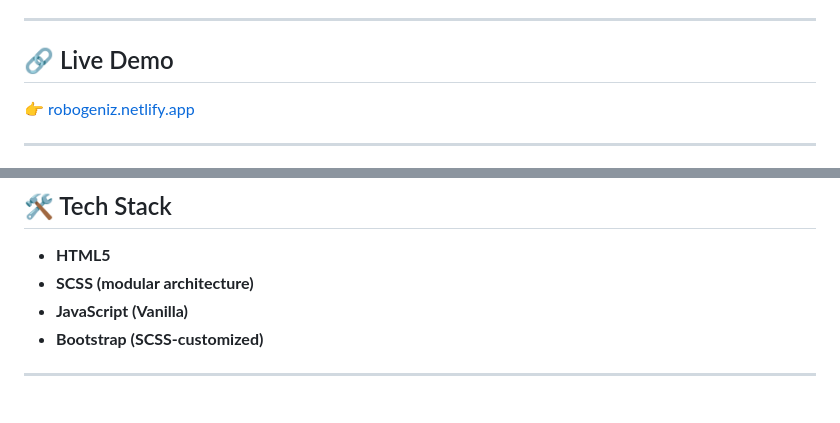
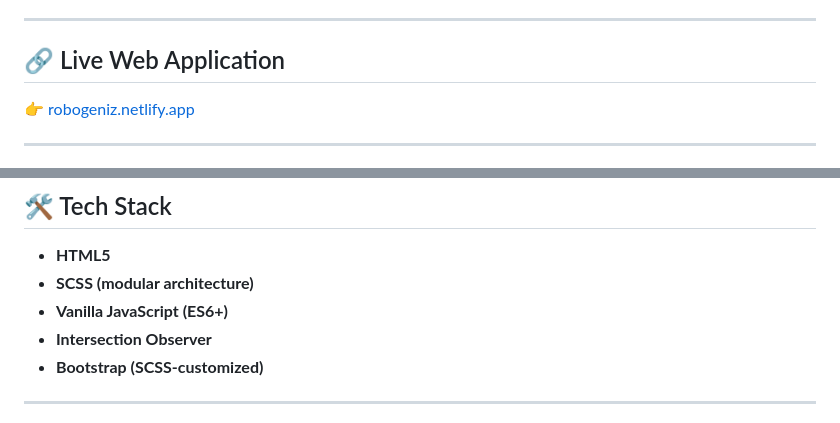
Before and after one commit to arun-s3/Robogeniz, a Markdown page: README.md, 2 parts joined by grey strips. GitHub-like rendering.

Commit message:
Updated README.md with precise details

```diff
--- a/README.md
+++ b/README.md
@@ -16,7 +16,7 @@ This project focuses on  **clean UI engineering, UI design, scalable SCSS archit
 
 ---
 
-## 🔗 Live Demo
+## 🔗 Live Web Application
 
 👉 [robogeniz.netlify.app](https://robogeniz.netlify.app)
 
@@ -196,7 +196,8 @@ So as to make the site professional, modern, and aligned (or atleast close to) w
 
 * **HTML5**
 * **SCSS (modular architecture)**
-* **JavaScript (Vanilla)**
+* **Vanilla JavaScript (ES6+)**
+* **Intersection Observer**
 * **Bootstrap (SCSS-customized)**
 
 ---
```
